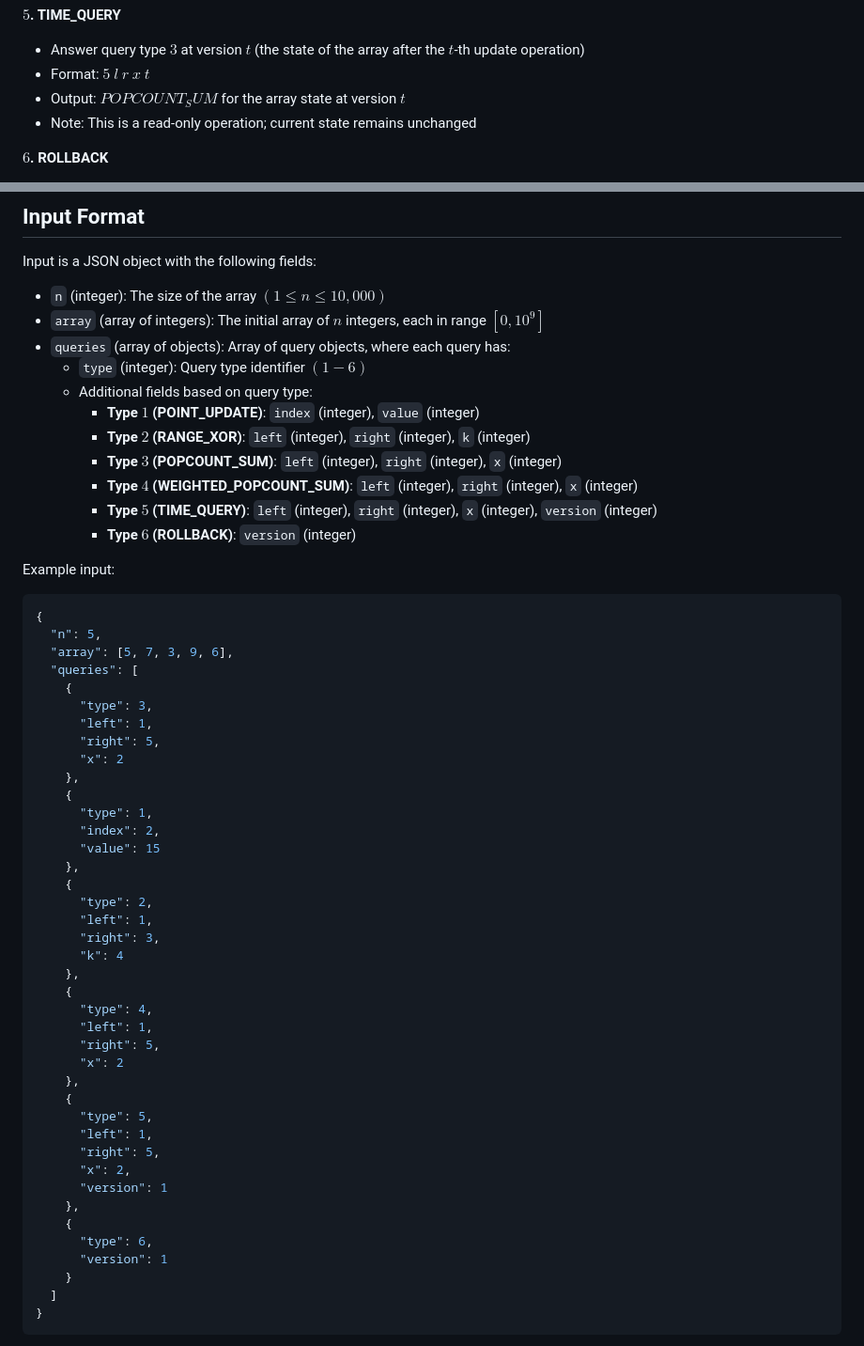
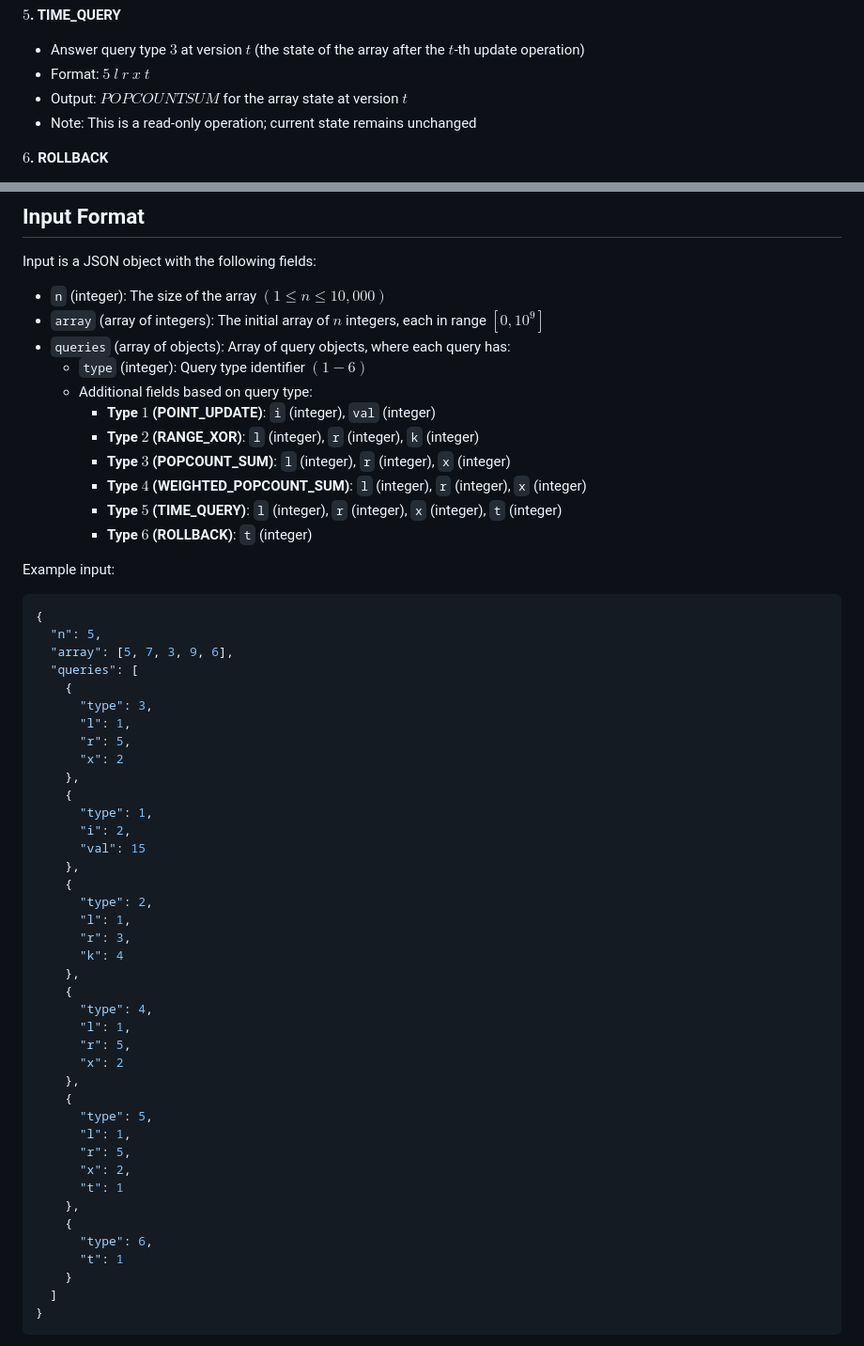
Before and after one commit to VKprogrammer/git-demo, a Markdown page: README.md, 2 parts joined by grey strips. Shown at 94% size. Drawn GitHub-style.

````diff
--- a/README.md
+++ b/README.md
@@ -29,7 +29,7 @@ You are given an array $A$ of $n$ integers $(1-indexed)$. You need to process $Q
 **$5$. TIME_QUERY**
 - Answer query type $3$ at version $t$ (the state of the array after the $t$-th update operation)
 - Format: $5$ $l$ $r$ $x$ $t$
-- Output: $POPCOUNT_SUM$ for the array state at version $t$
+- Output: $POPCOUNTSUM$ for the array state at version $t$
 - Note: This is a read-only operation; current state remains unchanged
 
 **$6$. ROLLBACK**
@@ -47,12 +47,12 @@ Input is a JSON object with the following fields:
 - `queries` (array of objects): Array of query objects, where each query has:
   - `type` (integer): Query type identifier $(1-6)$
   - Additional fields based on query type:
-    - **Type $1$ (POINT_UPDATE)**: `index` (integer), `value` (integer)
-    - **Type $2$ (RANGE_XOR)**: `left` (integer), `right` (integer), `k` (integer)
-    - **Type $3$ (POPCOUNT_SUM)**: `left` (integer), `right` (integer), `x` (integer)
-    - **Type $4$ (WEIGHTED_POPCOUNT_SUM)**: `left` (integer), `right` (integer), `x` (integer)
-    - **Type $5$ (TIME_QUERY)**: `left` (integer), `right` (integer), `x` (integer), `version` (integer)
-    - **Type $6$ (ROLLBACK)**: `version` (integer)
+    - **Type $1$ (POINT_UPDATE)**: `i` (integer), `val` (integer)
+    - **Type $2$ (RANGE_XOR)**: `l` (integer), `r` (integer), `k` (integer)
+    - **Type $3$ (POPCOUNT_SUM)**: `l` (integer), `r` (integer), `x` (integer)
+    - **Type $4$ (WEIGHTED_POPCOUNT_SUM)**: `l` (integer), `r` (integer), `x` (integer)
+    - **Type $5$ (TIME_QUERY)**: `l` (integer), `r` (integer), `x` (integer), `t` (integer)
+    - **Type $6$ (ROLLBACK)**: `t` (integer)
 
 Example input:
 ```json
@@ -62,37 +62,37 @@ Example input:
   "queries": [
     {
       "type": 3,
-      "left": 1,
-      "right": 5,
+      "l": 1,
+      "r": 5,
       "x": 2
     },
     {
       "type": 1,
-      "index": 2,
-      "value": 15
+      "i": 2,
+      "val": 15
     },
     {
       "type": 2,
-      "left": 1,
-      "right": 3,
+      "l": 1,
+      "r": 3,
       "k": 4
     },
     {
       "type": 4,
-      "left": 1,
-      "right": 5,
+      "l": 1,
+      "r": 5,
       "x": 2
     },
     {
       "type": 5,
-      "left": 1,
-      "right": 5,
+      "l": 1,
+      "r": 5,
       "x": 2,
-      "version": 1
+      "t": 1
     },
     {
       "type": 6,
-      "version": 1
+      "t": 1
     }
   ]
 }
````
Also changed, not shown: other parts of README.md (+28 -28 lines).
